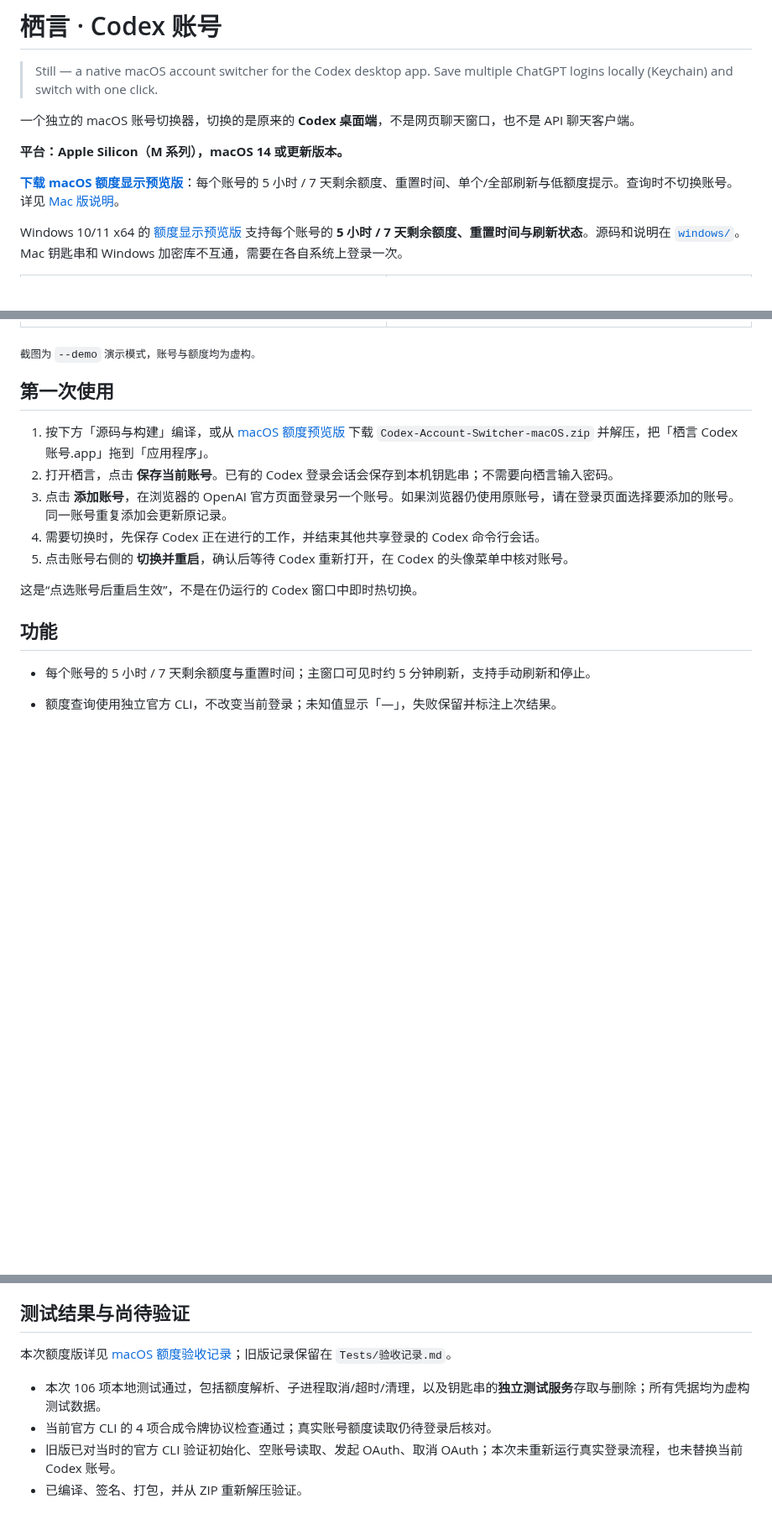
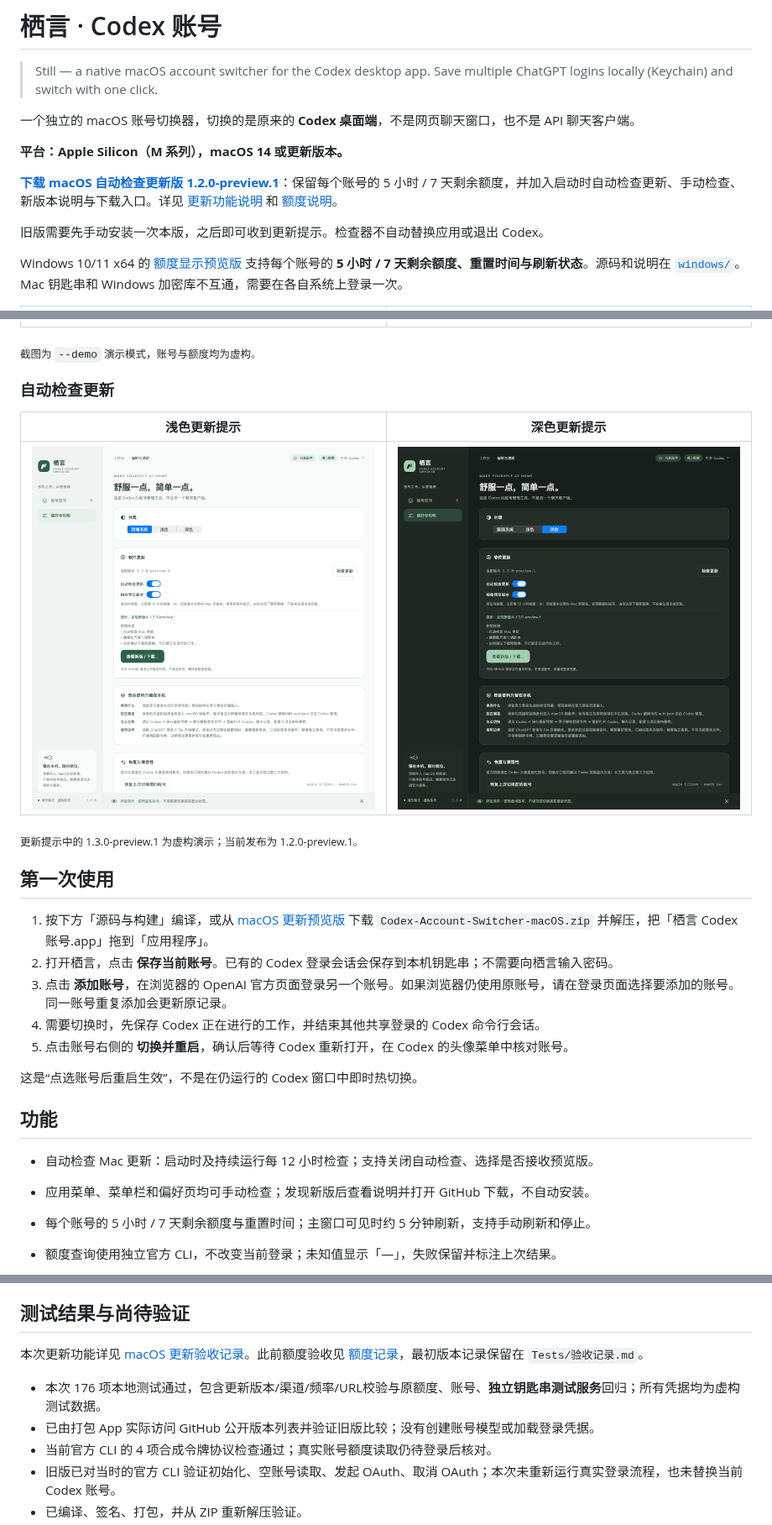
Before and after one commit to 245678000000/still-codex-switcher, a Markdown page: README.md, 3 parts joined by grey strips. Shown at 84% size. GitHub-like rendering; pictures changed too: docs/macos-updates-dark.png (added), docs/macos-updates-light.png (added); blank space fills up the shorter version.

```diff
--- a/README.md
+++ b/README.md
@@ -6,7 +6,9 @@
 
 **平台：Apple Silicon（M 系列），macOS 14 或更新版本。**
 
-**[下载 macOS 额度显示预览版](https://github.com/245678000000/still-codex-switcher/releases/tag/macos-v1.1.0-preview.1)**：每个账号的 5 小时 / 7 天剩余额度、重置时间、单个/全部刷新与低额度提示。查询时不切换账号。详见 [Mac 版说明](docs/macos-quota.md)。
+**[下载 macOS 自动检查更新版 1.2.0-preview.1](https://github.com/245678000000/still-codex-switcher/releases/tag/macos-v1.2.0-preview.1)**：保留每个账号的 5 小时 / 7 天剩余额度，并加入启动时自动检查更新、手动检查、新版本说明与下载入口。详见 [更新功能说明](docs/macos-updates.md) 和 [额度说明](docs/macos-quota.md)。
+
+旧版需要先手动安装一次本版，之后即可收到更新提示。检查器不自动替换应用或退出 Codex。
 
 Windows 10/11 x64 的 [额度显示预览版](https://github.com/245678000000/still-codex-switcher/releases/tag/windows-v1.1.0-preview.1) 支持每个账号的 **5 小时 / 7 天剩余额度、重置时间与刷新状态**。源码和说明在 [`windows/`](windows/README.md)。Mac 钥匙串和 Windows 加密库不互通，需要在各自系统上登录一次。
 
@@ -16,9 +18,17 @@ Windows 10/11 x64 的 [额度显示预览版](https://github.com/245678000000/st
 
 <sub>截图为 `--demo` 演示模式，账号与额度均为虚构。</sub>
 
+### 自动检查更新
+
+| 浅色更新提示 | 深色更新提示 |
+|---|---|
+| ![浅色更新提示](docs/macos-updates-light.png) | ![深色更新提示](docs/macos-updates-dark.png) |
+
+<sub>更新提示中的 1.3.0-preview.1 为虚构演示；当前发布为 1.2.0-preview.1。</sub>
+
 ## 第一次使用
 
-1. 按下方「源码与构建」编译，或从 [macOS 额度预览版](https://github.com/245678000000/still-codex-switcher/releases/tag/macos-v1.1.0-preview.1) 下载 `Codex-Account-Switcher-macOS.zip` 并解压，把「栖言 Codex 账号.app」拖到「应用程序」。
+1. 按下方「源码与构建」编译，或从 [macOS 更新预览版](https://github.com/245678000000/still-codex-switcher/releases/tag/macos-v1.2.0-preview.1) 下载 `Codex-Account-Switcher-macOS.zip` 并解压，把「栖言 Codex 账号.app」拖到「应用程序」。
 2. 打开栖言，点击 **保存当前账号**。已有的 Codex 登录会话会保存到本机钥匙串；不需要向栖言输入密码。
 3. 点击 **添加账号**，在浏览器的 OpenAI 官方页面登录另一个账号。如果浏览器仍使用原账号，请在登录页面选择要添加的账号。同一账号重复添加会更新原记录。
 4. 需要切换时，先保存 Codex 正在进行的工作，并结束其他共享登录的 Codex 命令行会话。
@@ -27,6 +37,9 @@ Windows 10/11 x64 的 [额度显示预览版](https://github.com/245678000000/st
 这是“点选账号后重启生效”，不是在仍运行的 Codex 窗口中即时热切换。
 
 ## 功能
+
+- 自动检查 Mac 更新：启动时及持续运行每 12 小时检查；支持关闭自动检查、选择是否接收预览版。
+- 应用菜单、菜单栏和偏好页均可手动检查；发现新版后查看说明并打开 GitHub 下载，不自动安装。
 
 - 每个账号的 5 小时 / 7 天剩余额度与重置时间；主窗口可见时约 5 分钟刷新，支持手动刷新和停止。
 - 额度查询使用独立官方 CLI，不改变当前登录；未知值显示「—」，失败保留并标注上次结果。
@@ -65,9 +78,10 @@ Windows 10/11 x64 的 [额度显示预览版](https://github.com/245678000000/st
 
 ## 测试结果与尚待验证
 
-本次额度版详见 [macOS 额度验收记录](Tests/macos-quota-validation.md)；旧版记录保留在 `Tests/验收记录.md`。
+本次更新功能详见 [macOS 更新验收记录](Tests/macos-updates-validation.md)。此前额度验收见 [额度记录](Tests/macos-quota-validation.md)，最初版本记录保留在 `Tests/验收记录.md`。
 
-- 本次 106 项本地测试通过，包括额度解析、子进程取消/超时/清理，以及钥匙串的**独立测试服务**存取与删除；所有凭据均为虚构测试数据。
+- 本次 176 项本地测试通过，包含更新版本/渠道/频率/URL校验与原额度、账号、**独立钥匙串测试服务**回归；所有凭据均为虚构测试数据。
+- 已由打包 App 实际访问 GitHub 公开版本列表并验证旧版比较；没有创建账号模型或加载登录凭据。
 - 当前官方 CLI 的 4 项合成令牌协议检查通过；真实账号额度读取仍待登录后核对。
 - 旧版已对当时的官方 CLI 验证初始化、空账号读取、发起 OAuth、取消 OAuth；本次未重新运行真实登录流程，也未替换当前 Codex 账号。
 - 已编译、签名、打包，并从 ZIP 重新解压验证。
```
Also changed, not shown: other parts of README.md (+2 -1 lines), docs/macos-updates.md (added, +34 -0 lines), docs/macos-updates-accounts.png (added), docs/macos-updates-idle.png (added), 11 other files.
